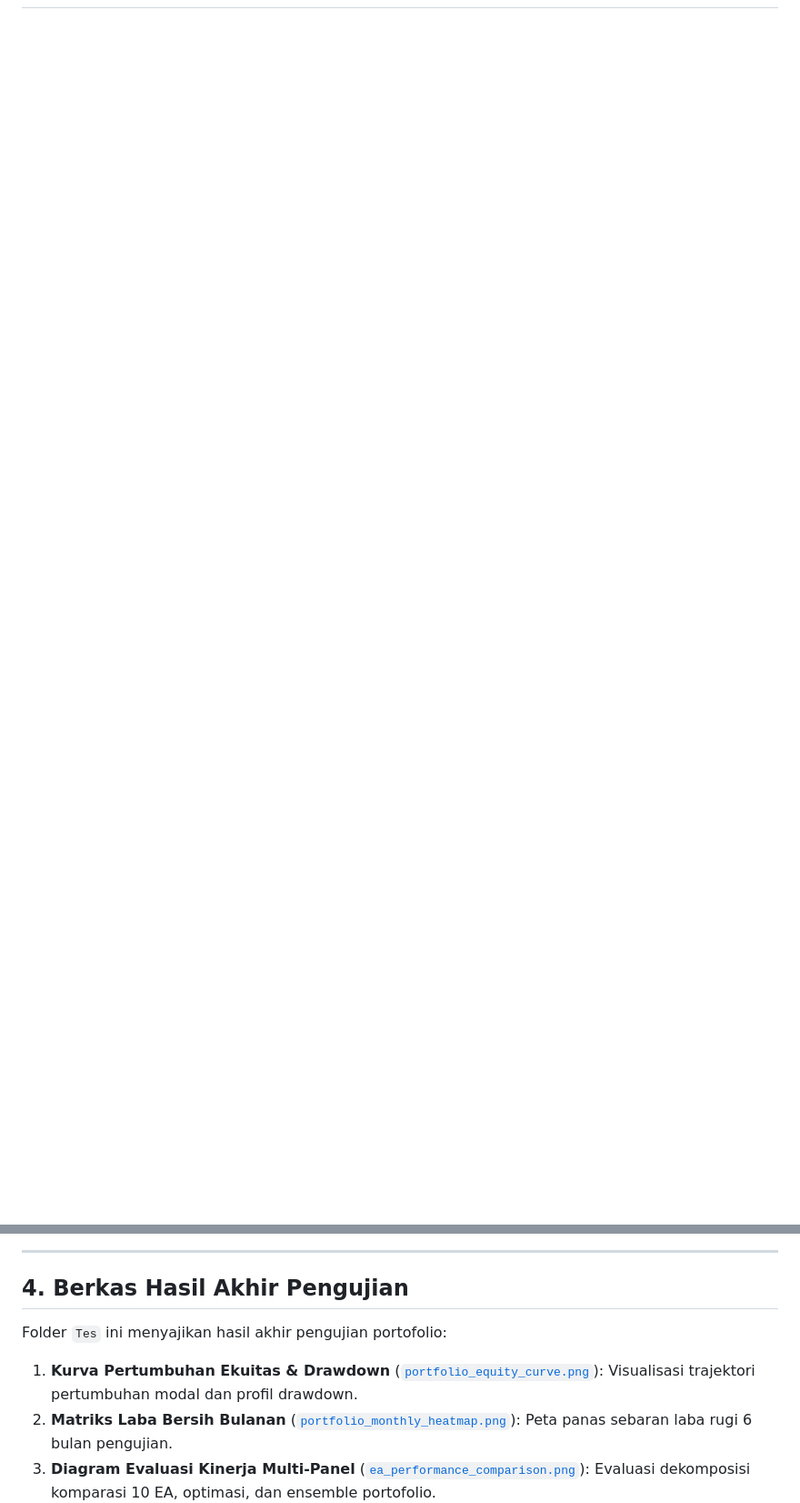
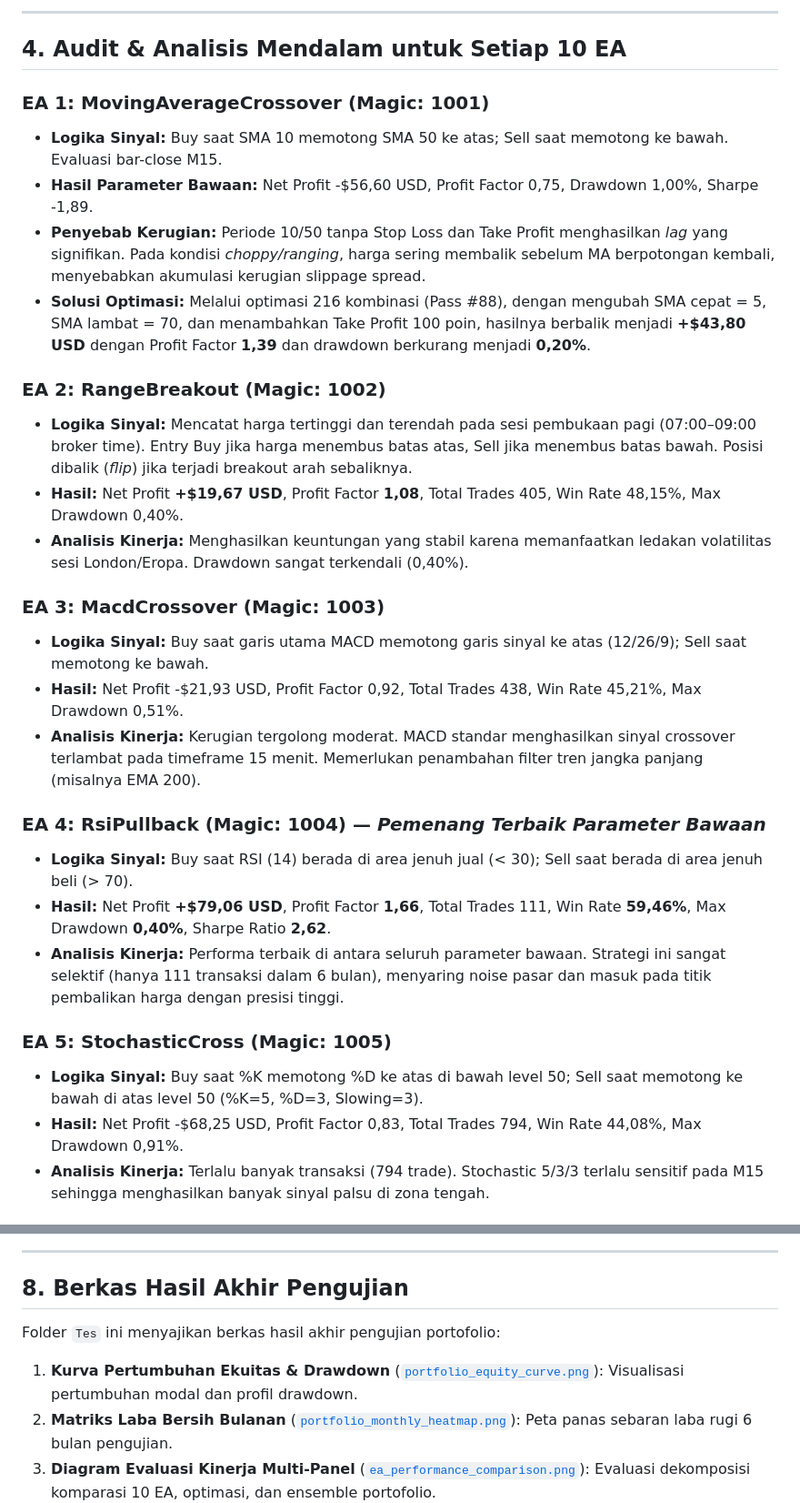
Before and after one commit to VelAstra/Sains-Manajemen-10-EA-dengan-AI, a Markdown page: Tes/README.md, 2 parts joined by grey strips. Shown at 91% size. Drawn GitHub-style; blank space fills up the shorter version.

```diff
--- a/Tes/README.md
+++ b/Tes/README.md
@@ -93,0 +64,30 @@ Portofolio dibentuk dengan mengombinasikan empat strategi terbaik yang tidak ber
+---
+
+## 4. Audit & Analisis Mendalam untuk Setiap 10 EA
+
+### EA 1: MovingAverageCrossover (Magic: 1001)
+* **Logika Sinyal:** Buy saat SMA 10 memotong SMA 50 ke atas; Sell saat memotong ke bawah. Evaluasi bar-close M15.
+* **Hasil Parameter Bawaan:** Net Profit -$56,60 USD, Profit Factor 0,75, Drawdown 1,00%, Sharpe -1,89.
+* **Penyebab Kerugian:** Periode 10/50 tanpa Stop Loss dan Take Profit menghasilkan *lag* yang signifikan. Pada kondisi *choppy/ranging*, harga sering membalik sebelum MA berpotongan kembali, menyebabkan akumulasi kerugian slippage spread.
+* **Solusi Optimasi:** Melalui optimasi 216 kombinasi (Pass #88), dengan mengubah SMA cepat = 5, SMA lambat = 70, dan menambahkan Take Profit 100 poin, hasilnya berbalik menjadi **+$43,80 USD** dengan Profit Factor **1,39** dan drawdown berkurang menjadi **0,20%**.
+
+### EA 2: RangeBreakout (Magic: 1002)
+* **Logika Sinyal:** Mencatat harga tertinggi dan terendah pada sesi pembukaan pagi (07:00–09:00 broker time). Entry Buy jika harga menembus batas atas, Sell jika menembus batas bawah. Posisi dibalik (*flip*) jika terjadi breakout arah sebaliknya.
+* **Hasil:** Net Profit **+$19,67 USD**, Profit Factor **1,08**, Total Trades 405, Win Rate 48,15%, Max Drawdown 0,40%.
+* **Analisis Kinerja:** Menghasilkan keuntungan yang stabil karena memanfaatkan ledakan volatilitas sesi London/Eropa. Drawdown sangat terkendali (0,40%).
+
+### EA 3: MacdCrossover (Magic: 1003)
+* **Logika Sinyal:** Buy saat garis utama MACD memotong garis sinyal ke atas (12/26/9); Sell saat memotong ke bawah.
+* **Hasil:** Net Profit -$21,93 USD, Profit Factor 0,92, Total Trades 438, Win Rate 45,21%, Max Drawdown 0,51%.
+* **Analisis Kinerja:** Kerugian tergolong moderat. MACD standar menghasilkan sinyal crossover terlambat pada timeframe 15 menit. Memerlukan penambahan filter tren jangka panjang (misalnya EMA 200).
+
+### EA 4: RsiPullback (Magic: 1004) — *Pemenang Terbaik Parameter Bawaan*
+* **Logika Sinyal:** Buy saat RSI (14) berada di area jenuh jual (< 30); Sell saat berada di area jenuh beli (> 70).
+* **Hasil:** Net Profit **+$79,06 USD**, Profit Factor **1,66**, Total Trades 111, Win Rate **59,46%**, Max Drawdown **0,40%**, Sharpe Ratio **2,62**.
+* **Analisis Kinerja:** Performa terbaik di antara seluruh parameter bawaan. Strategi ini sangat selektif (hanya 111 transaksi dalam 6 bulan), menyaring noise pasar dan masuk pada titik pembalikan harga dengan presisi tinggi.
+
+### EA 5: StochasticCross (Magic: 1005)
+* **Logika Sinyal:** Buy saat %K memotong %D ke atas di bawah level 50; Sell saat memotong ke bawah di atas level 50 (%K=5, %D=3, Slowing=3).
+* **Hasil:** Net Profit -$68,25 USD, Profit Factor 0,83, Total Trades 794, Win Rate 44,08%, Max Drawdown 0,91%.
+* **Analisis Kinerja:** Terlalu banyak transaksi (794 trade). Stochastic 5/3/3 terlalu sensitif pada M15 sehingga menghasilkan banyak sinyal palsu di zona tengah.
+
@@ -106,8 +168,8 @@ Perbandingan komprehensif Net Profit, Profit Factor, Sharpe Ratio, dan Drawdown:
 
 ---
 
-## 4. Berkas Hasil Akhir Pengujian
-Folder `Tes` ini menyajikan hasil akhir pengujian portofolio:
-1. **Kurva Pertumbuhan Ekuitas & Drawdown** ([`portfolio_equity_curve.png`](portfolio_equity_curve.png)): Visualisasi trajektori pertumbuhan modal dan profil drawdown.
+## 8. Berkas Hasil Akhir Pengujian
+Folder `Tes` ini menyajikan berkas hasil akhir pengujian portofolio:
+1. **Kurva Pertumbuhan Ekuitas & Drawdown** ([`portfolio_equity_curve.png`](portfolio_equity_curve.png)): Visualisasi pertumbuhan modal dan profil drawdown.
 2. **Matriks Laba Bersih Bulanan** ([`portfolio_monthly_heatmap.png`](portfolio_monthly_heatmap.png)): Peta panas sebaran laba rugi 6 bulan pengujian.
 3. **Diagram Evaluasi Kinerja Multi-Panel** ([`ea_performance_comparison.png`](ea_performance_comparison.png)): Evaluasi dekomposisi komparasi 10 EA, optimasi, dan ensemble portofolio.
```
Also changed, not shown: other parts of Tes/README.md (+112 -80 lines).
